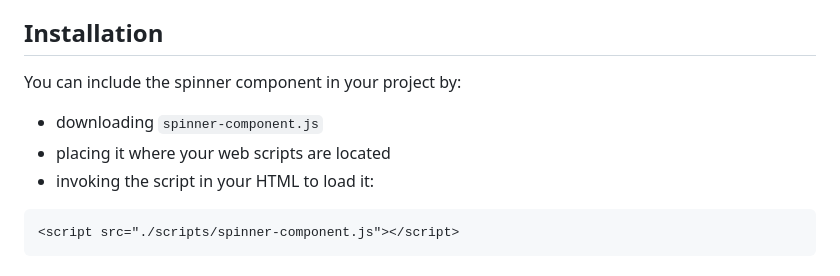
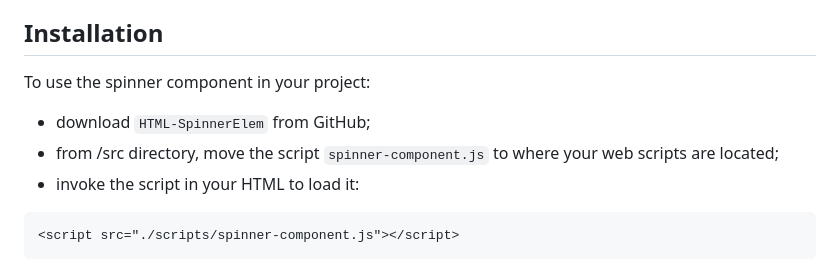
Before and after one commit to bwva/HTML-SpinnerElem, a Markdown page: README.md, the part around the change. Rendered like a GitHub page.

````diff
--- a/README.md
+++ b/README.md
@@ -6,10 +6,10 @@ The spinner is constructed as a bordered circle with one, two, or three of its b
 
 ## Installation
 
-You can include the spinner component in your project by:
- - downloading `spinner-component.js`
- - placing it where your web scripts are located
- - invoking the script in your HTML to load it:
+To use the spinner component in your project:
+ - download `HTML-SpinnerElem` from GitHub;
+ - from /src directory, move the script `spinner-component.js` to where your web scripts are located;
+ - invoke the script in your HTML to load it:
 ```html
 <script src="./scripts/spinner-component.js"></script>
 ```
````
